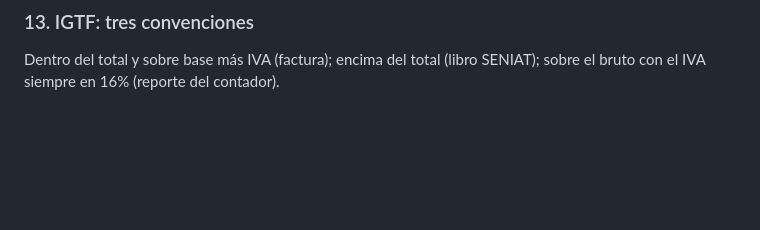
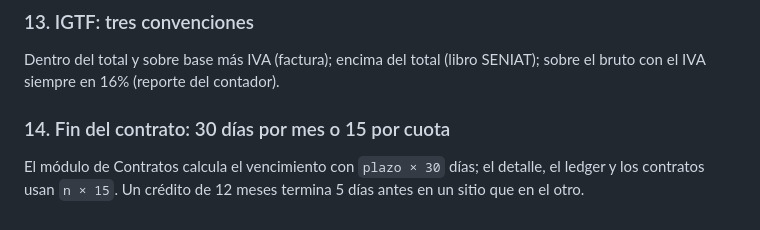
Before and after one commit to Pagasi18/PAGASI-V2.0, a Markdown page: docs/formulas.md, the part around the change. GitHub-like rendering; blank space fills up the shorter version.

Commit message:
docs: fórmulas, falta la diferencia 14 en la copia markdown
Co-Authored-By: Claude Fable 5.1 <noreply@anthropic.com>

```diff
--- a/docs/formulas.md
+++ b/docs/formulas.md
@@ -299,3 +299,7 @@ El dashboard la calcula sobre el BCV; la calculadora de tasas sobre Binance. Son
 ### 13. IGTF: tres convenciones
 
 Dentro del total y sobre base más IVA (factura); encima del total (libro SENIAT); sobre el bruto con el IVA siempre en 16% (reporte del contador).
+
+### 14. Fin del contrato: 30 días por mes o 15 por cuota
+
+El módulo de Contratos calcula el vencimiento con `plazo × 30` días; el detalle, el ledger y los contratos usan `n × 15`. Un crédito de 12 meses termina 5 días antes en un sitio que en el otro.
```
